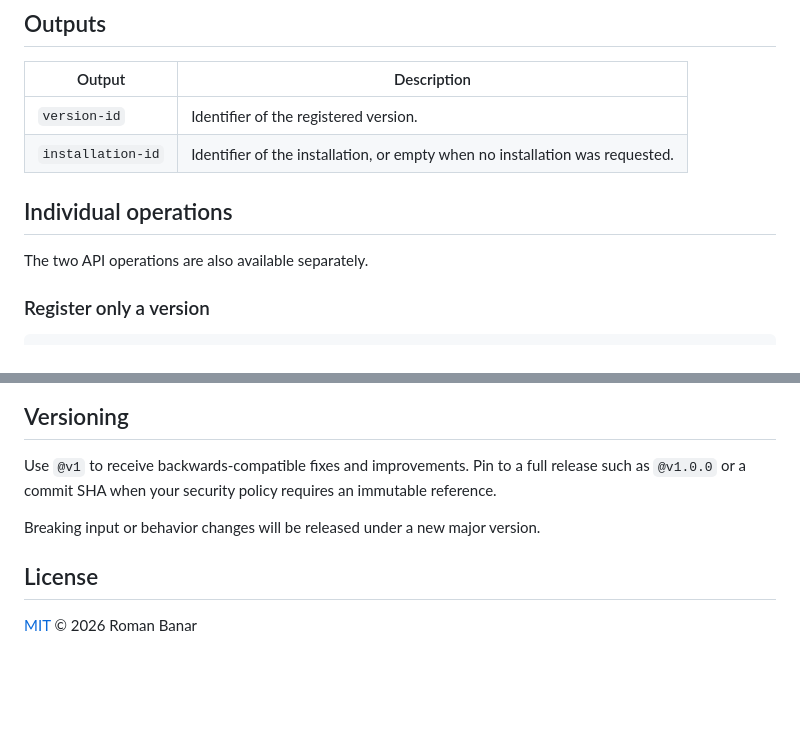
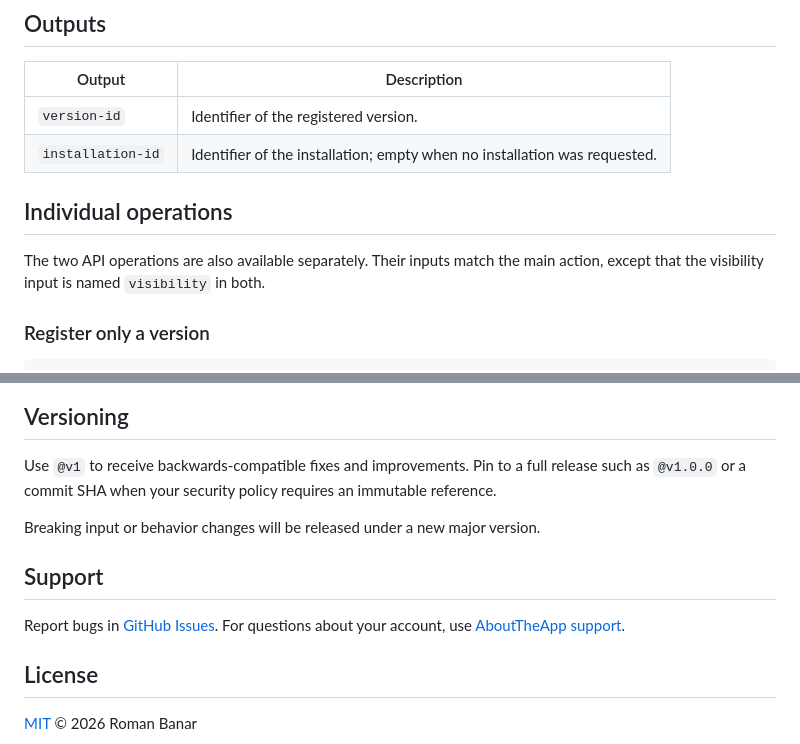
Before and after one commit to abouttheapp/sync, a Markdown page: README.md, 2 parts joined by grey strips. Rendered like a GitHub page; blank space fills up the shorter version.

```diff
--- a/README.md
+++ b/README.md
@@ -154,11 +160,11 @@ Installation-specific options are rejected unless both `customer-alias` and `env
 | Output | Description |
 | --- | --- |
 | `version-id` | Identifier of the registered version. |
-| `installation-id` | Identifier of the installation, or empty when no installation was requested. |
+| `installation-id` | Identifier of the installation; empty when no installation was requested. |
 
 ## Individual operations
 
-The two API operations are also available separately.
+The two API operations are also available separately. Their inputs match the main action, except that the visibility input is named `visibility` in both.
 
 ### Register only a version
 
@@ -197,6 +203,10 @@ Use `@v1` to receive backwards-compatible fixes and improvements. Pin to a full
 
 Breaking input or behavior changes will be released under a new major version.
 
+## Support
+
+Report bugs in [GitHub Issues](https://github.com/abouttheapp/sync/issues). For questions about your account, use [AboutTheApp support](https://aboutthe.app/en/support).
+
 ## License
 
 [MIT](LICENSE) © 2026 Roman Banar
```
Also changed, not shown: other parts of README.md (+14 -8 lines), docs/about-page-history.png (added), 1 other file.
